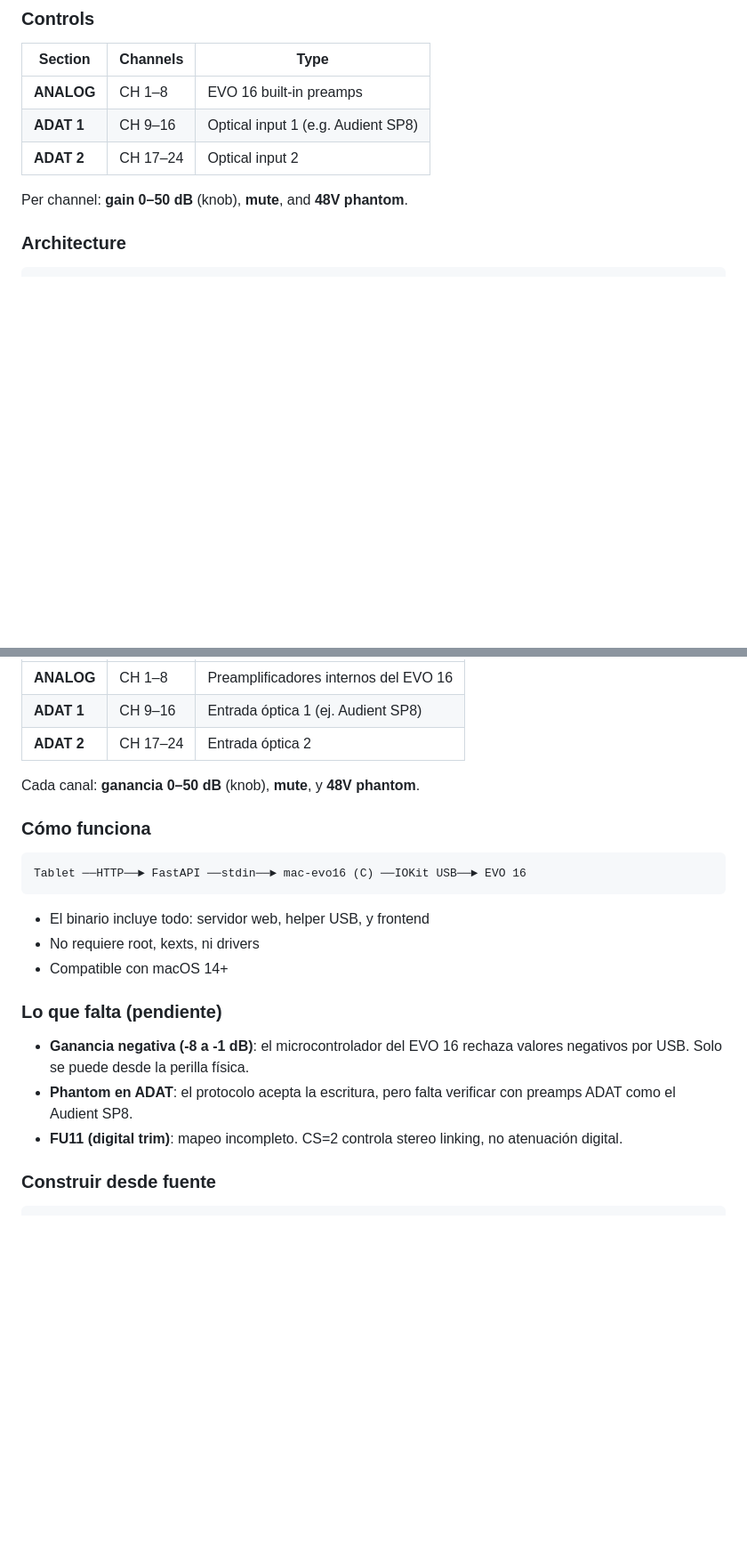
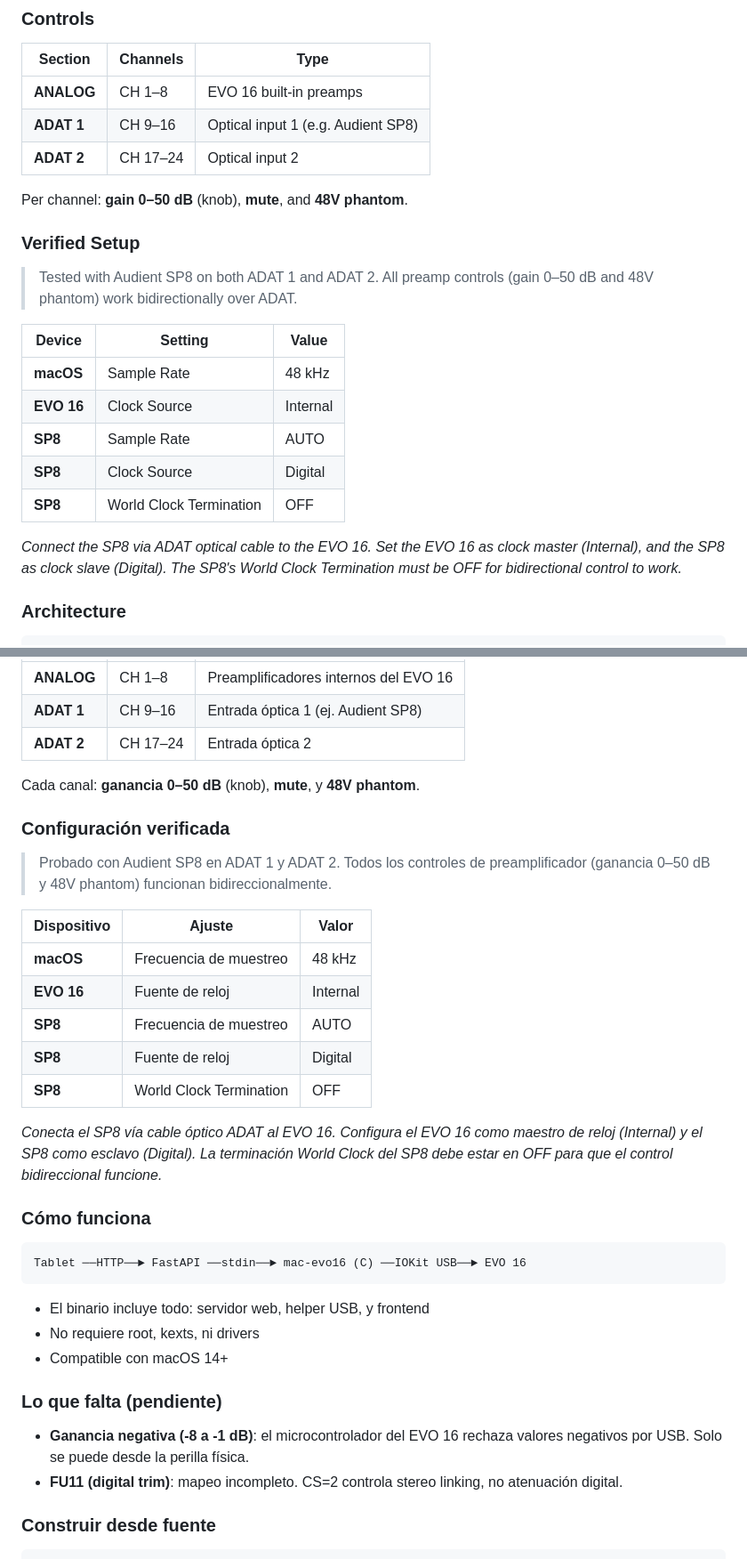
Before and after one commit to djenttleman/evo16-API-web, a Markdown page: README.md, 2 parts joined by grey strips. Shown at 89% size. GitHub-like rendering; blank space fills up the shorter version.

Commit message:
docs: verified setup section for SP8 ADAT control (EN/ES)
Documents the specific configuration required for bidirectional
control of Audient SP8 preamps connected via ADAT to EVO 16:
- macOS 48 kHz, EVO 16 internal clock, SP8 digital slave
- SP8 World Clock Termination OFF
- Verified on both ADAT 1 (CH9-16) and ADAT 2 (CH17-24)

Updated known limitations: ADAT phantom now verified, removed
pending verification note.

````diff
--- a/README.md
+++ b/README.md
@@ -25,6 +25,23 @@ Control your Audient EVO 16 preamps and ADAT channels from any device on your lo
 | **ADAT 2** | CH 17–24 | Optical input 2                    |
 
 Per channel: **gain 0–50 dB** (knob), **mute**, and **48V phantom**.
+
+### Verified Setup
+
+> Tested with Audient SP8 on both ADAT 1 and ADAT 2. All preamp controls
+> (gain 0–50 dB and 48V phantom) work bidirectionally over ADAT.
+
+| Device | Setting | Value |
+|--------|---------|-------|
+| **macOS** | Sample Rate | 48 kHz |
+| **EVO 16** | Clock Source | Internal |
+| **SP8** | Sample Rate | AUTO |
+| **SP8** | Clock Source | Digital |
+| **SP8** | World Clock Termination | OFF |
+
+*Connect the SP8 via ADAT optical cable to the EVO 16. Set the EVO 16 as
+clock master (Internal), and the SP8 as clock slave (Digital). The SP8's
+World Clock Termination must be OFF for bidirectional control to work.*
 
 ### Architecture
 
@@ -287,6 +305,23 @@ Control remoto web para la interfaz de audio **Audient EVO 16**. Controla los 8
 
 Cada canal: **ganancia 0–50 dB** (knob), **mute**, y **48V phantom**.
 
+### Configuración verificada
+
+> Probado con Audient SP8 en ADAT 1 y ADAT 2. Todos los controles de
+> preamplificador (ganancia 0–50 dB y 48V phantom) funcionan bidireccionalmente.
+
+| Dispositivo | Ajuste | Valor |
+|-------------|--------|-------|
+| **macOS** | Frecuencia de muestreo | 48 kHz |
+| **EVO 16** | Fuente de reloj | Internal |
+| **SP8** | Frecuencia de muestreo | AUTO |
+| **SP8** | Fuente de reloj | Digital |
+| **SP8** | World Clock Termination | OFF |
+
+*Conecta el SP8 vía cable óptico ADAT al EVO 16. Configura el EVO 16 como
+maestro de reloj (Internal) y el SP8 como esclavo (Digital). La terminación
+World Clock del SP8 debe estar en OFF para que el control bidireccional funcione.*
+
 ### Cómo funciona
 
 ```
@@ -300,7 +335,6 @@ Tablet ──HTTP──► FastAPI ──stdin──► mac-evo16 (C) ──IOKi
 ### Lo que falta (pendiente)
 
 - **Ganancia negativa (-8 a -1 dB)**: el microcontrolador del EVO 16 rechaza valores negativos por USB. Solo se puede desde la perilla física.
-- **Phantom en ADAT**: el protocolo acepta la escritura, pero falta verificar con preamps ADAT como el Audient SP8.
 - **FU11 (digital trim)**: mapeo incompleto. CS=2 controla stereo linking, no atenuación digital.
 
 ### Construir desde fuente
````
Also changed, not shown: other parts of README.md (+3 -2 lines).
